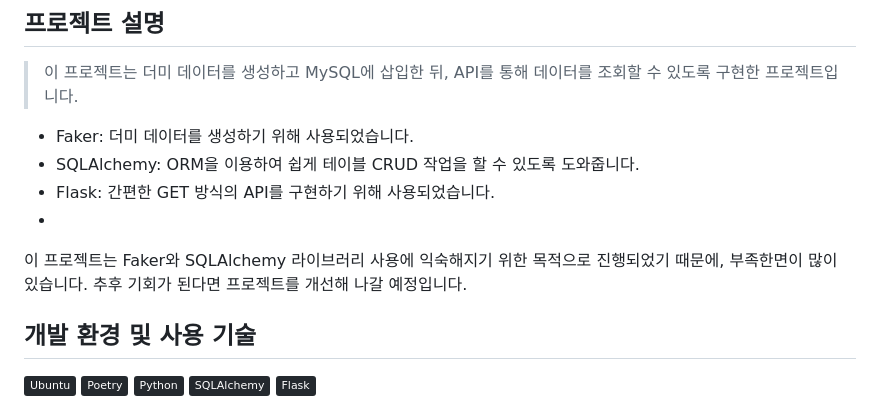
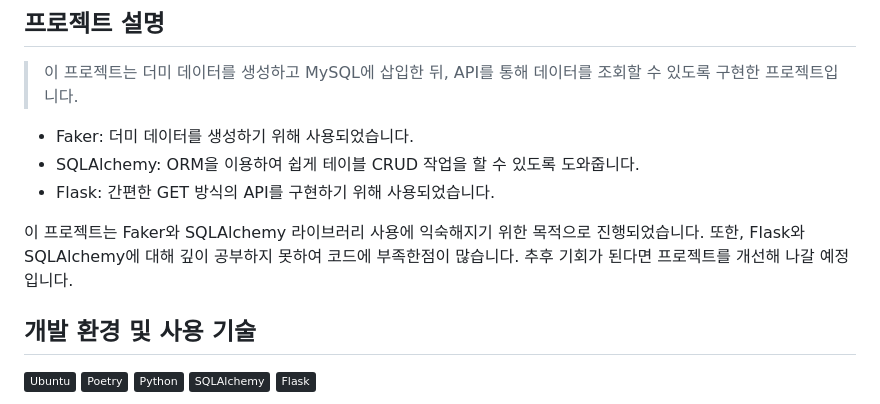
Before and after one commit to Scanf-s/SQLAlchemy_Project, a Markdown page: README.md, the part around the change. Rendered like a GitHub page; badges without logos.

```diff
--- a/README.md
+++ b/README.md
@@ -7,8 +7,9 @@
 - Faker: 더미 데이터를 생성하기 위해 사용되었습니다.
 - SQLAlchemy: ORM을 이용하여 쉽게 테이블 CRUD 작업을 할 수 있도록 도와줍니다.
 - Flask: 간편한 GET 방식의 API를 구현하기 위해 사용되었습니다.
--
-이 프로젝트는 Faker와 SQLAlchemy 라이브러리 사용에 익숙해지기 위한 목적으로 진행되었기 때문에, 부족한면이 많이 있습니다.
+
+이 프로젝트는 Faker와 SQLAlchemy 라이브러리 사용에 익숙해지기 위한 목적으로 진행되었습니다.
+또한, Flask와 SQLAlchemy에 대해 깊이 공부하지 못하여 코드에 부족한점이 많습니다.
 추후 기회가 된다면 프로젝트를 개선해 나갈 예정입니다.
 
 ## 개발 환경 및 사용 기술
```
